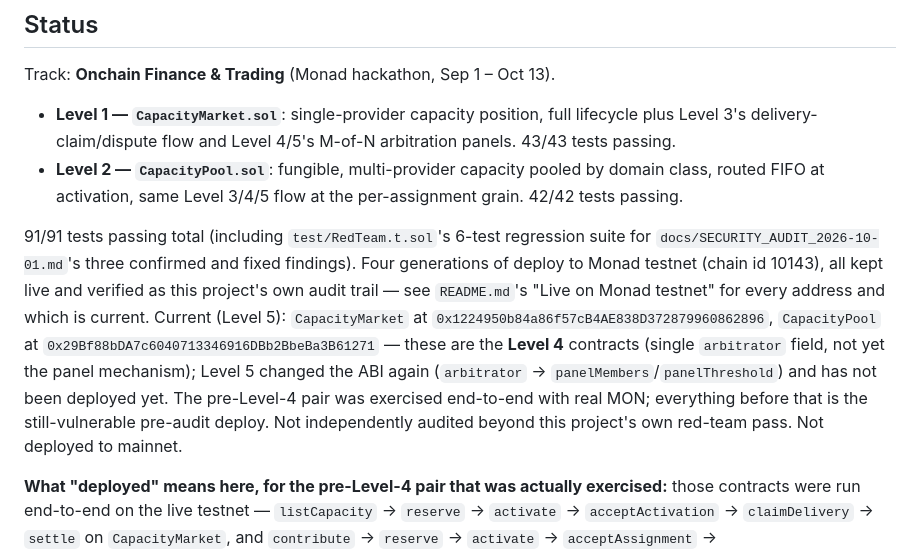
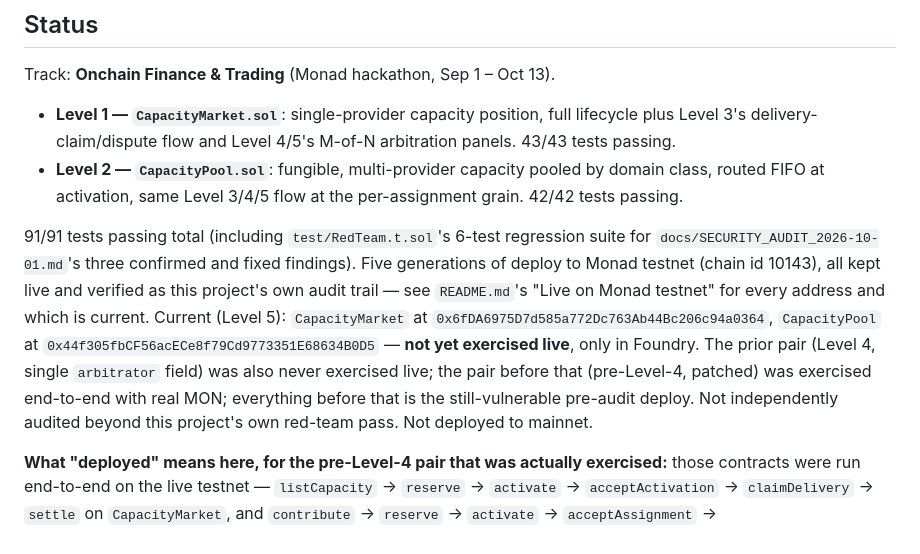
Before and after one commit to annatchijova/muster, a Markdown page: docs/TECHNICAL_README.md, the part around the change. GitHub-like rendering.

```diff
--- a/docs/TECHNICAL_README.md
+++ b/docs/TECHNICAL_README.md
@@ -17,18 +17,17 @@ Track: **Onchain Finance & Trading** (Monad hackathon, Sep 1 – Oct 13).
 
 91/91 tests passing total (including `test/RedTeam.t.sol`'s 6-test
 regression suite for `docs/SECURITY_AUDIT_2026-10-01.md`'s three confirmed
-and fixed findings). Four generations of deploy to Monad testnet (chain id
+and fixed findings). Five generations of deploy to Monad testnet (chain id
 10143), all kept live and verified as this project's own audit trail — see
 `README.md`'s "Live on Monad testnet" for every address and which is
 current. Current (Level 5): `CapacityMarket` at
-`0x1224950b84a86f57cB4AE838D372879960862896`, `CapacityPool` at
-`0x29Bf88bDA7c6040713346916DBb2BbeBa3B61271` — these are the **Level 4**
-contracts (single `arbitrator` field, not yet the panel mechanism); Level 5
-changed the ABI again (`arbitrator` → `panelMembers`/`panelThreshold`) and
-has not been deployed yet. The pre-Level-4 pair was exercised end-to-end
-with real MON; everything before that is the still-vulnerable pre-audit
-deploy. Not independently audited beyond this project's own red-team pass.
-Not deployed to mainnet.
+`0x6fDA6975D7d585a772Dc763Ab44Bc206c94a0364`, `CapacityPool` at
+`0x44f305fbCF56acECe8f79Cd9773351E68634B0D5` — **not yet exercised live**,
+only in Foundry. The prior pair (Level 4, single `arbitrator` field) was
+also never exercised live; the pair before that (pre-Level-4, patched) was
+exercised end-to-end with real MON; everything before that is the
+still-vulnerable pre-audit deploy. Not independently audited beyond this
+project's own red-team pass. Not deployed to mainnet.
 
 **What "deployed" means here, for the pre-Level-4 pair that was actually
 exercised:** those contracts were run end-to-end on the live testnet — `listCapacity` →
```
Also changed, not shown: README.md (+9 -8 lines).
